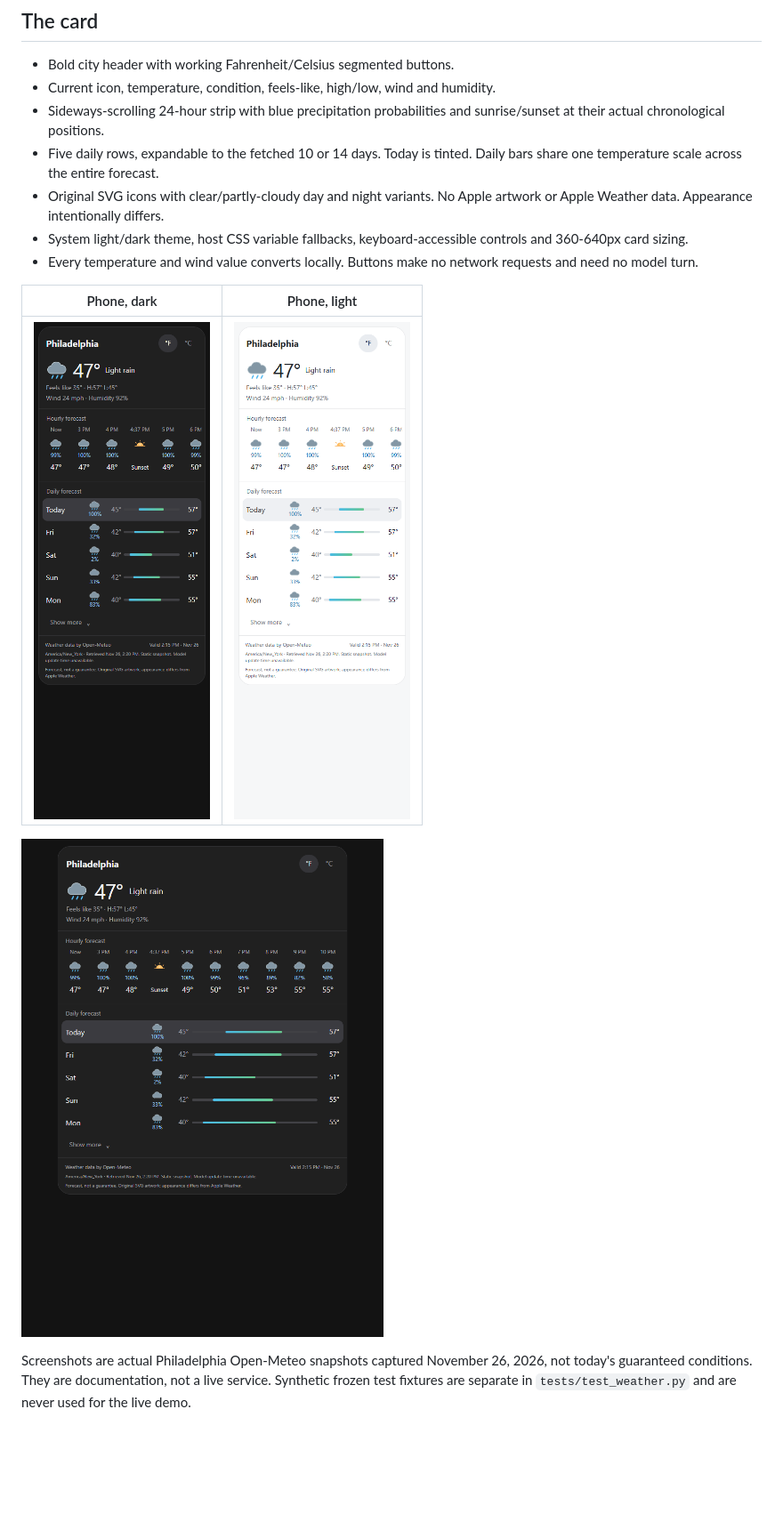
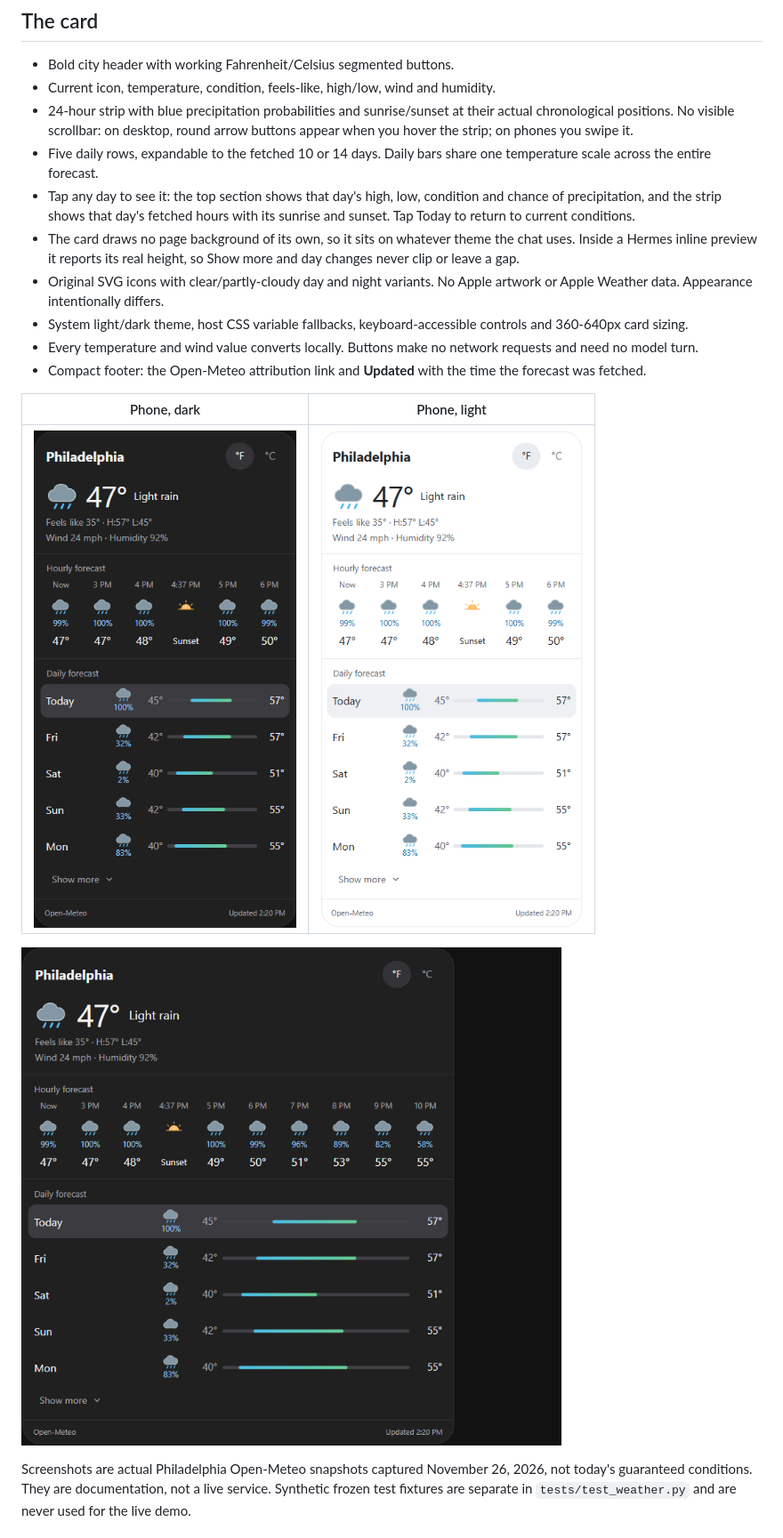
Before and after one commit to kenhendricks00/hermes-weather-cards, a Markdown page: README.md, the part around one of its changes. Shown at 89% size. GitHub-like rendering; pictures changed too: docs/desktop-dark.png, docs/phone-dark.png, docs/phone-light.png; blank space fills up the shorter version.

Commit message:
fix: blend with chat theme, fit inline preview height, docs and tests for new controls

```diff
--- a/README.md
+++ b/README.md
@@ -10,11 +10,14 @@ This is a **skill-generated HTML component**, not a native Hermes-enforced weath
 
 - Bold city header with working Fahrenheit/Celsius segmented buttons.
 - Current icon, temperature, condition, feels-like, high/low, wind and humidity.
-- Sideways-scrolling 24-hour strip with blue precipitation probabilities and sunrise/sunset at their actual chronological positions.
-- Five daily rows, expandable to the fetched 10 or 14 days. Today is tinted. Daily bars share one temperature scale across the entire forecast.
+- 24-hour strip with blue precipitation probabilities and sunrise/sunset at their actual chronological positions. No visible scrollbar: on desktop, round arrow buttons appear when you hover the strip; on phones you swipe it.
+- Five daily rows, expandable to the fetched 10 or 14 days. Daily bars share one temperature scale across the entire forecast.
+- Tap any day to see it: the top section shows that day's high, low, condition and chance of precipitation, and the strip shows that day's fetched hours with its sunrise and sunset. Tap Today to return to current conditions.
+- The card draws no page background of its own, so it sits on whatever theme the chat uses. Inside a Hermes inline preview it reports its real height, so Show more and day changes never clip or leave a gap.
 - Original SVG icons with clear/partly-cloudy day and night variants. No Apple artwork or Apple Weather data. Appearance intentionally differs.
 - System light/dark theme, host CSS variable fallbacks, keyboard-accessible controls and 360-640px card sizing.
 - Every temperature and wind value converts locally. Buttons make no network requests and need no model turn.
+- Compact footer: the Open-Meteo attribution link and **Updated** with the time the forecast was fetched.
 
 | Phone, dark | Phone, light |
 | --- | --- |
```
Also changed, not shown: other parts of README.md (+3 -3 lines), skills/weather-cards/SKILL.md (+2 -2 lines), 3 other files.
